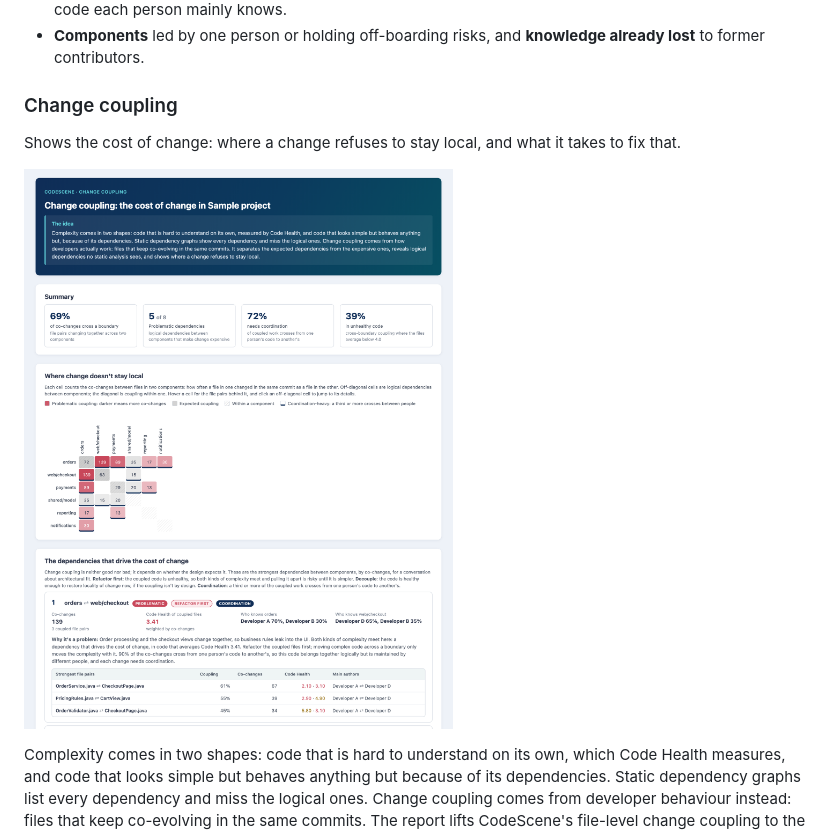
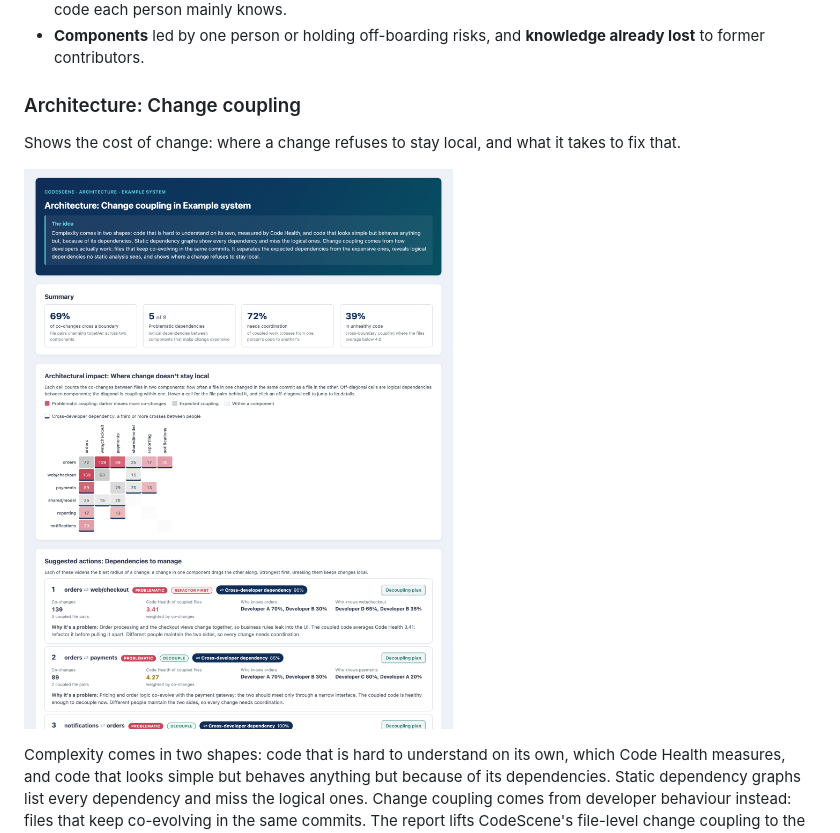
Before and after one commit to codescene-oss/codescene-intelligence-library, a Markdown page: README.md, the part around one of its changes. GitHub-like rendering; pictures changed too: docs/images/change-coupling.png.

```diff
--- a/README.md
+++ b/README.md
@@ -104,7 +104,7 @@ The truck factor is the smallest number of people who could leave before a large
 - **People:** a sortable table of off-boarding risks, truck factor 1 files, and the Code Health and coverage of the code each person mainly knows.
 - **Components** led by one person or holding off-boarding risks, and **knowledge already lost** to former contributors.
 
-### Change coupling
+### Architecture: Change coupling
 
 Shows the cost of change: where a change refuses to stay local, and what it takes to fix that.
 
```
Also changed, not shown: other parts of README.md (+2 -2 lines), skills/change-coupling/SKILL.md (+1 -1 lines), 3 other files.
